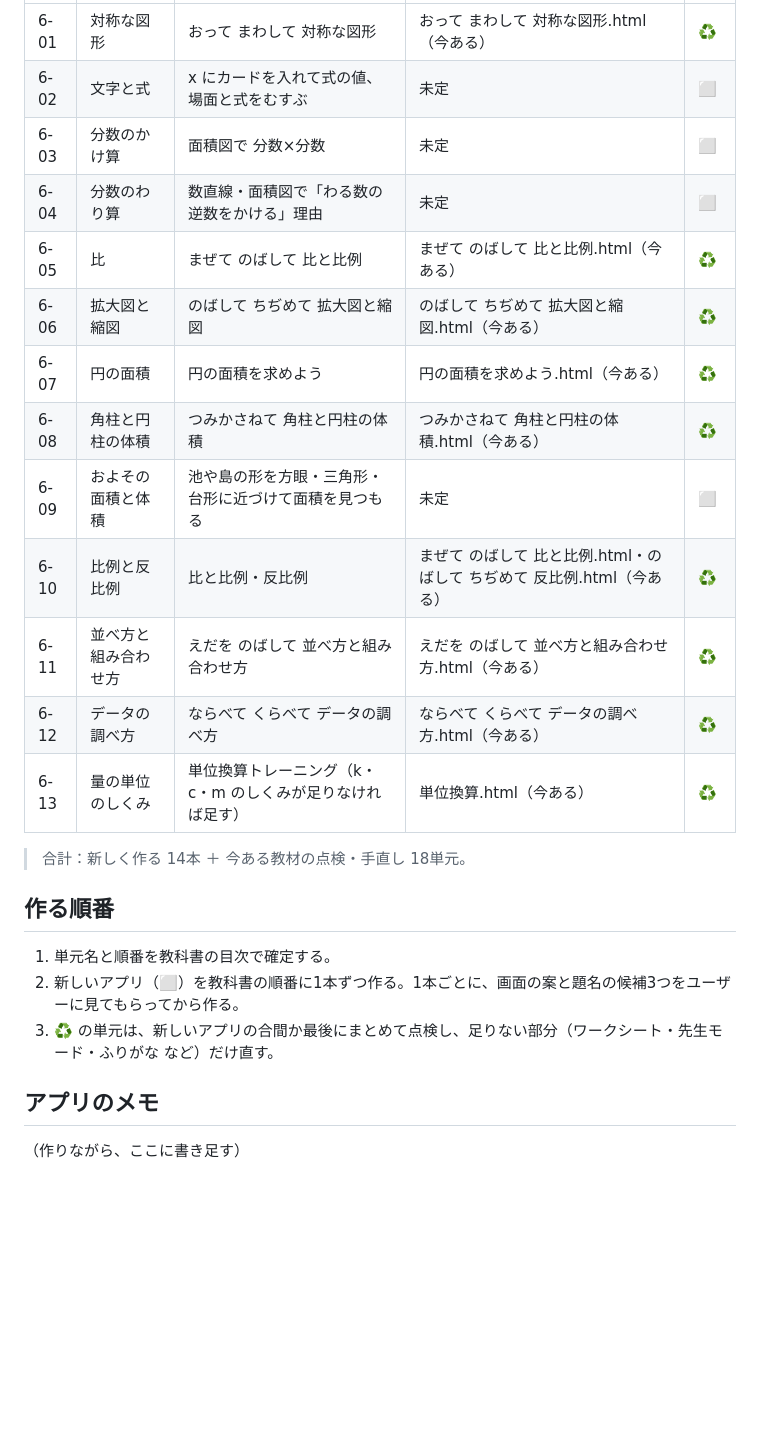
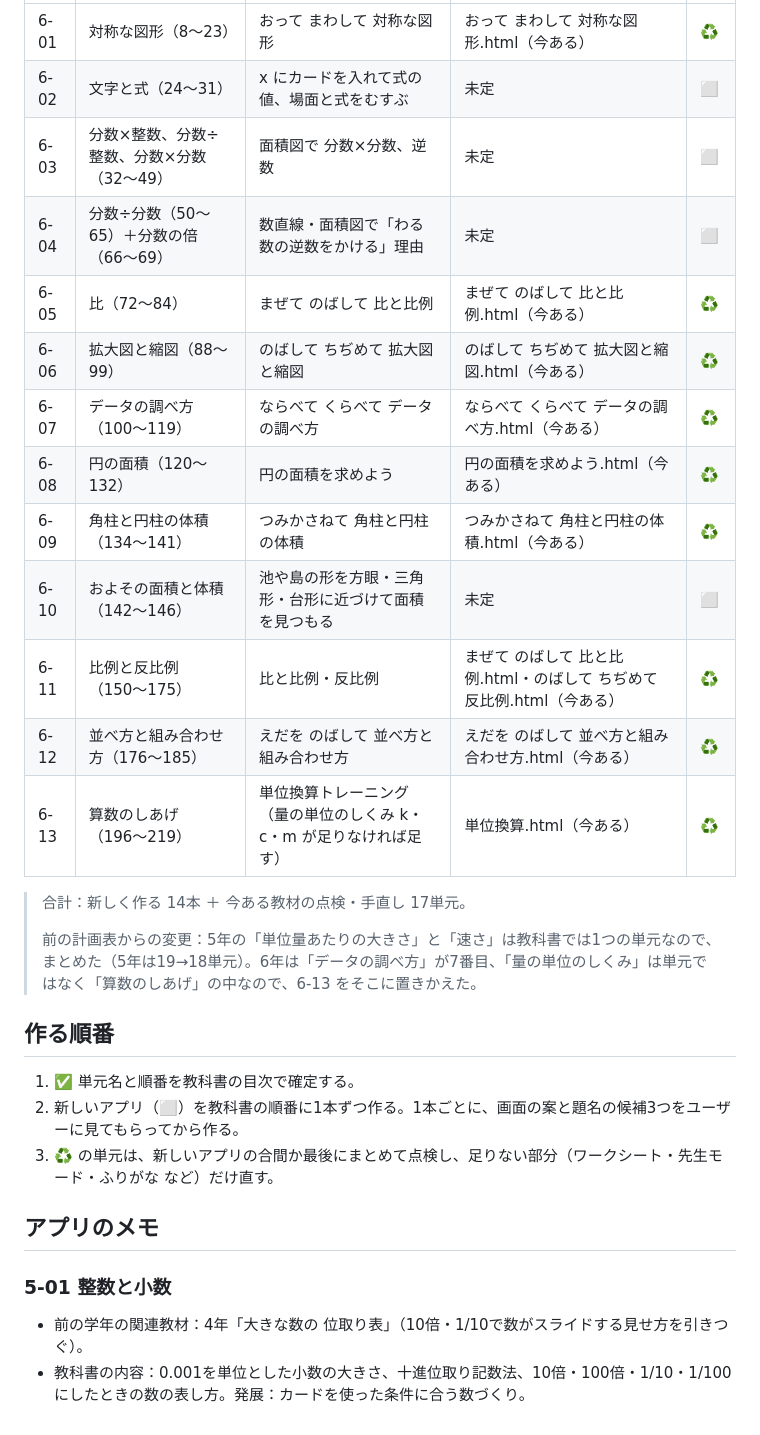
Before and after one commit to ikechan3351-stack/ikechan-app, a Markdown page: math/小学算数アプリ計画.md, the part around one of its changes. Drawn GitHub-style; blank space fills up the shorter version.

```diff
--- a/math/小学算数アプリ計画.md
+++ b/math/小学算数アプリ計画.md
@@ -38,26 +38,31 @@
 |---|---|---|---|---|
-| 6-01 | 対称な図形 | おって まわして 対称な図形 | おって まわして 対称な図形.html（今ある） | ♻️ |
-| 6-02 | 文字と式 | x にカードを入れて式の値、場面と式をむすぶ | 未定 | ⬜ |
-| 6-03 | 分数のかけ算 | 面積図で 分数×分数 | 未定 | ⬜ |
-| 6-04 | 分数のわり算 | 数直線・面積図で「わる数の逆数をかける」理由 | 未定 | ⬜ |
-| 6-05 | 比 | まぜて のばして 比と比例 | まぜて のばして 比と比例.html（今ある） | ♻️ |
-| 6-06 | 拡大図と縮図 | のばして ちぢめて 拡大図と縮図 | のばして ちぢめて 拡大図と縮図.html（今ある） | ♻️ |
-| 6-07 | 円の面積 | 円の面積を求めよう | 円の面積を求めよう.html（今ある） | ♻️ |
-| 6-08 | 角柱と円柱の体積 | つみかさねて 角柱と円柱の体積 | つみかさねて 角柱と円柱の体積.html（今ある） | ♻️ |
-| 6-09 | およその面積と体積 | 池や島の形を方眼・三角形・台形に近づけて面積を見つもる | 未定 | ⬜ |
-| 6-10 | 比例と反比例 | 比と比例・反比例 | まぜて のばして 比と比例.html・のばして ちぢめて 反比例.html（今ある） | ♻️ |
-| 6-11 | 並べ方と組み合わせ方 | えだを のばして 並べ方と組み合わせ方 | えだを のばして 並べ方と組み合わせ方.html（今ある） | ♻️ |
-| 6-12 | データの調べ方 | ならべて くらべて データの調べ方 | ならべて くらべて データの調べ方.html（今ある） | ♻️ |
-| 6-13 | 量の単位のしくみ | 単位換算トレーニング（k・c・m のしくみが足りなければ足す） | 単位換算.html（今ある） | ♻️ |
+| 6-01 | 対称な図形（8〜23） | おって まわして 対称な図形 | おって まわして 対称な図形.html（今ある） | ♻️ |
+| 6-02 | 文字と式（24〜31） | x にカードを入れて式の値、場面と式をむすぶ | 未定 | ⬜ |
+| 6-03 | 分数×整数、分数÷整数、分数×分数（32〜49） | 面積図で 分数×分数、逆数 | 未定 | ⬜ |
+| 6-04 | 分数÷分数（50〜65）＋分数の倍（66〜69） | 数直線・面積図で「わる数の逆数をかける」理由 | 未定 | ⬜ |
+| 6-05 | 比（72〜84） | まぜて のばして 比と比例 | まぜて のばして 比と比例.html（今ある） | ♻️ |
+| 6-06 | 拡大図と縮図（88〜99） | のばして ちぢめて 拡大図と縮図 | のばして ちぢめて 拡大図と縮図.html（今ある） | ♻️ |
+| 6-07 | データの調べ方（100〜119） | ならべて くらべて データの調べ方 | ならべて くらべて データの調べ方.html（今ある） | ♻️ |
+| 6-08 | 円の面積（120〜132） | 円の面積を求めよう | 円の面積を求めよう.html（今ある） | ♻️ |
+| 6-09 | 角柱と円柱の体積（134〜141） | つみかさねて 角柱と円柱の体積 | つみかさねて 角柱と円柱の体積.html（今ある） | ♻️ |
+| 6-10 | およその面積と体積（142〜146） | 池や島の形を方眼・三角形・台形に近づけて面積を見つもる | 未定 | ⬜ |
+| 6-11 | 比例と反比例（150〜175） | 比と比例・反比例 | まぜて のばして 比と比例.html・のばして ちぢめて 反比例.html（今ある） | ♻️ |
+| 6-12 | 並べ方と組み合わせ方（176〜185） | えだを のばして 並べ方と組み合わせ方 | えだを のばして 並べ方と組み合わせ方.html（今ある） | ♻️ |
+| 6-13 | 算数のしあげ（196〜219） | 単位換算トレーニング（量の単位のしくみ k・c・m が足りなければ足す） | 単位換算.html（今ある） | ♻️ |
 
-> 合計：新しく作る 14本 ＋ 今ある教材の点検・手直し 18単元。
+> 合計：新しく作る 14本 ＋ 今ある教材の点検・手直し 17単元。
+>
+> 前の計画表からの変更：5年の「単位量あたりの大きさ」と「速さ」は教科書では1つの単元なので、まとめた（5年は19→18単元）。6年は「データの調べ方」が7番目、「量の単位のしくみ」は単元ではなく「算数のしあげ」の中なので、6-13 をそこに置きかえた。
 
 ## 作る順番
 
-1. 単元名と順番を教科書の目次で確定する。
+1. ✅ 単元名と順番を教科書の目次で確定する。
 2. 新しいアプリ（⬜）を教科書の順番に1本ずつ作る。1本ごとに、画面の案と題名の候補3つをユーザーに見てもらってから作る。
 3. ♻️ の単元は、新しいアプリの合間か最後にまとめて点検し、足りない部分（ワークシート・先生モード・ふりがな など）だけ直す。
 
 ## アプリのメモ
 
-（作りながら、ここに書き足す）
+### 5-01 整数と小数
+
+- 前の学年の関連教材：4年「大きな数の 位取り表」（10倍・1/10で数がスライドする見せ方を引きつぐ）。
+- 教科書の内容：0.001を単位とした小数の大きさ、十進位取り記数法、10倍・100倍・1/10・1/100にしたときの数の表し方。発展：カードを使った条件に合う数づくり。
```
Also changed, not shown: other parts of math/小学算数アプリ計画.md (+24 -24 lines).
